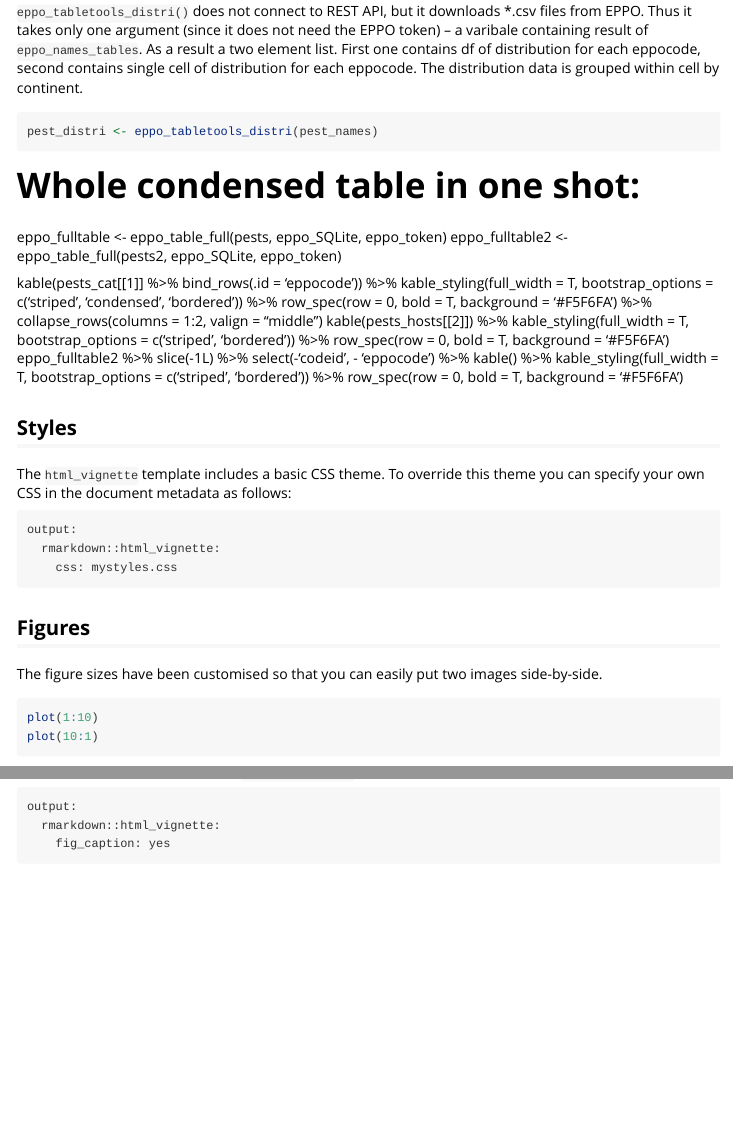
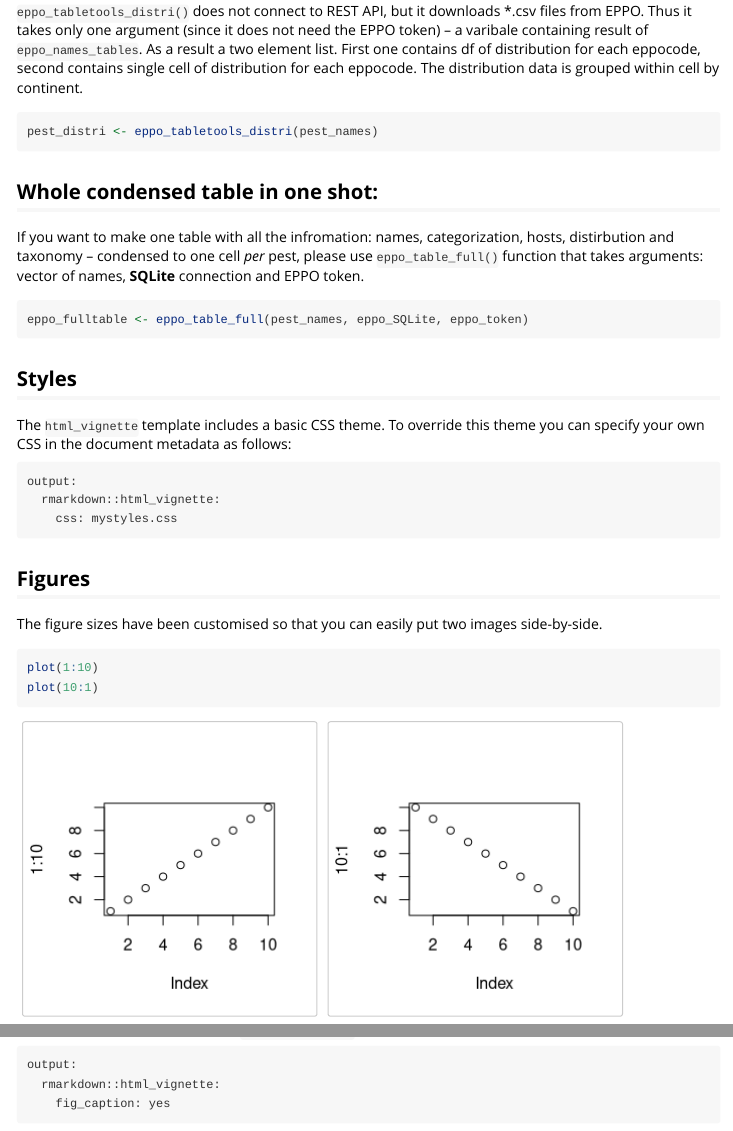
Before and after one commit to mczyzj/pestr, an R Markdown document (vignettes/pestr_workflow.Rmd): the page in a window 1100 px wide, from 2130 px down, and a second part further down, joined at a grey line. Rendered offline with R 4.5, knitr and Pandoc, with nearby package versions.

Commit message:
full vignette text

````diff
--- a/vignettes/pestr_workflow.Rmd
+++ b/vignettes/pestr_workflow.Rmd
@@ -104,26 +104,13 @@ pests_taxo <- eppo_tabletools_taxo(pest_names, eppo_token)
 pest_distri <- eppo_tabletools_distri(pest_names)
 ```
 
-# Whole condensed table in one shot:
-eppo_fulltable <- eppo_table_full(pests, eppo_SQLite, eppo_token)
-eppo_fulltable2 <- eppo_table_full(pests2, eppo_SQLite, eppo_token)
+## Whole condensed table in one shot:
 
-kable(pests_cat[[1]] %>%
-        bind_rows(.id = 'eppocode')) %>%
-  kable_styling(full_width = T, bootstrap_options = c('striped', 'condensed', 'bordered')) %>%
-  row_spec(row = 0, bold = T, background = '#F5F6FA') %>%
-  collapse_rows(columns = 1:2, valign = "middle")
-kable(pests_hosts[[2]]) %>%
-  kable_styling(full_width = T, bootstrap_options = c('striped', 'bordered')) %>%
-  row_spec(row = 0, bold = T, background = '#F5F6FA')
-eppo_fulltable2 %>%
-  slice(-1L) %>%
-  select(-'codeid', - 'eppocode') %>%
-  kable() %>%
-  kable_styling(full_width = T, bootstrap_options = c('striped', 'bordered')) %>%
-  row_spec(row = 0, bold = T, background = '#F5F6FA')
+If you want to make one table with all the infromation: names, categorization, hosts, distirbution and taxonomy -- condensed to one cell *per* pest, please use `eppo_table_full()` function that takes arguments: vector of names, **SQLite** connection and EPPO token.
 
-
+```{r eval = F}
+eppo_fulltable <- eppo_table_full(pest_names, eppo_SQLite, eppo_token)
+```
 
 ## Styles
 
````
